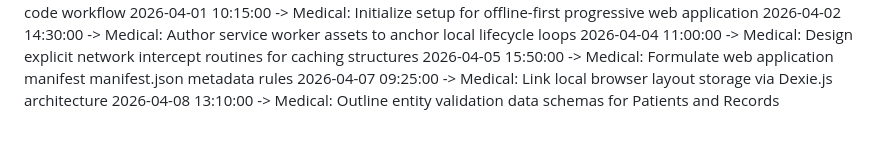
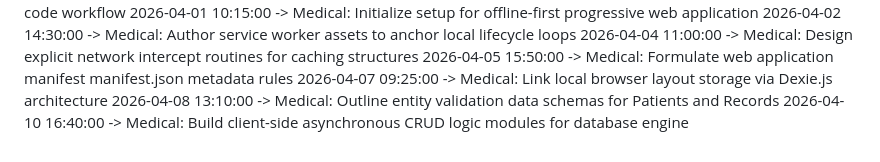
Before and after one commit to KSonyReddy/pollution_app, a Markdown page: project_timeline.md, the part around the change. Drawn GitHub-style.

Commit message:
Medical: Build client-side asynchronous CRUD logic modules for database engine

```diff
--- a/project_timeline.md
+++ b/project_timeline.md
@@ -64,3 +64,4 @@
 2026-04-05 15:50:00 -> Medical: Formulate web application manifest manifest.json metadata rules
 2026-04-07 09:25:00 -> Medical: Link local browser layout storage via Dexie.js architecture
 2026-04-08 13:10:00 -> Medical: Outline entity validation data schemas for Patients and Records
+2026-04-10 16:40:00 -> Medical: Build client-side asynchronous CRUD logic modules for database engine
```
